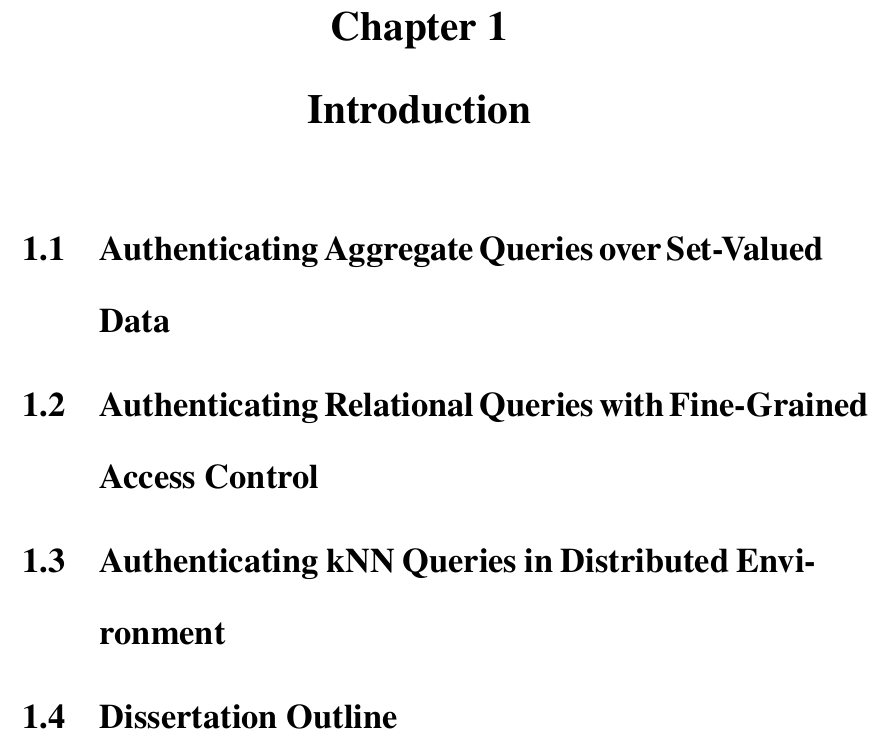
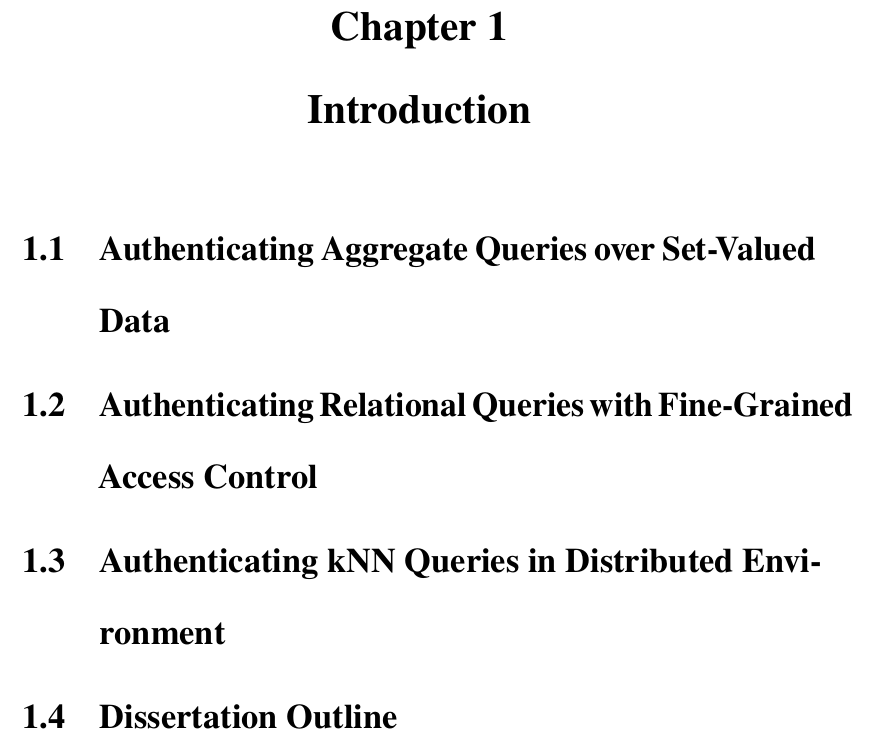
Before and after one commit to xu-cheng/thesis, a LaTeX thesis (main.tex, which reads preamble.tex): part of page 15 of 29, cut so that both start at the same text. Compiled offline with pdfLaTeX.

Commit message:
update style

```diff
--- a/preamble.tex
+++ b/preamble.tex
@@ -17,6 +17,9 @@
 \usepackage{newtxtext}
 \usepackage[T1]{fontenc}
 \usepackage{textcomp}
+
+% better text justifying
+\usepackage{microtype}
 
 % linespread
 \usepackage{setspace}
```
